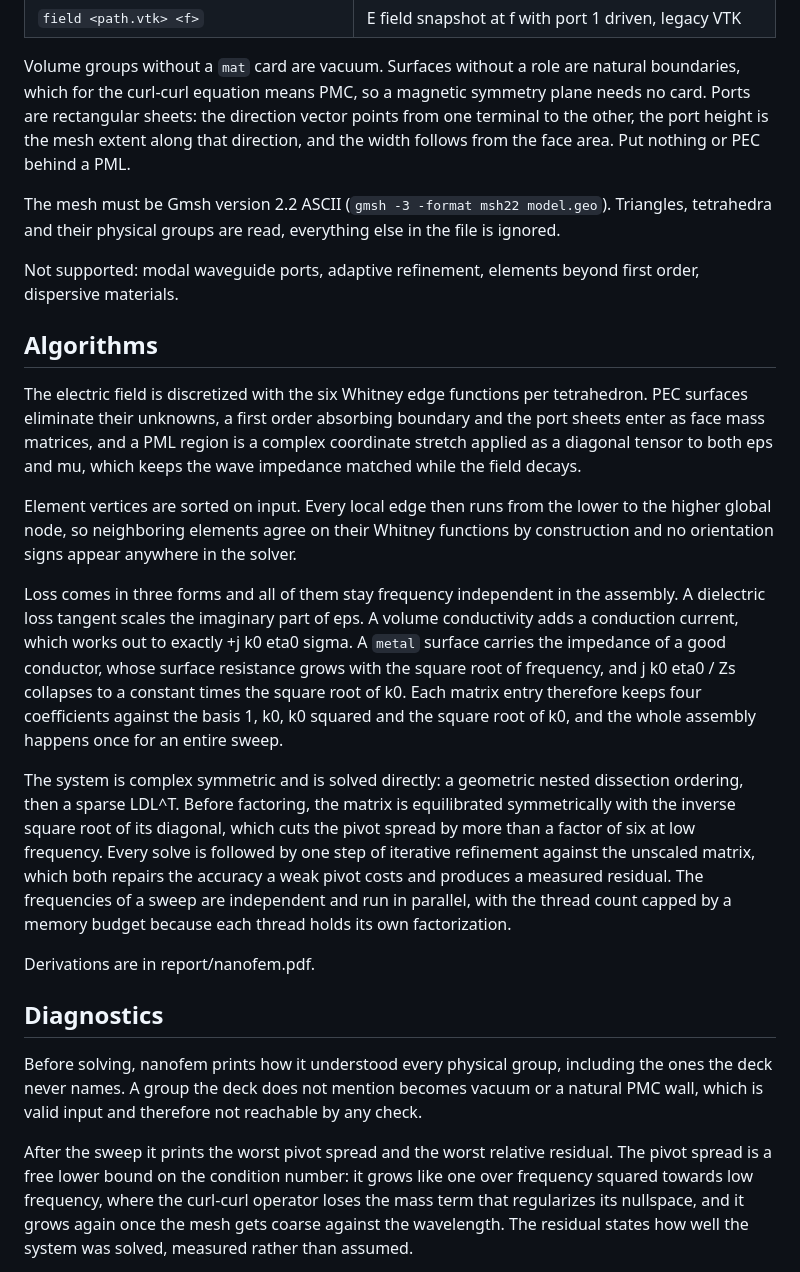
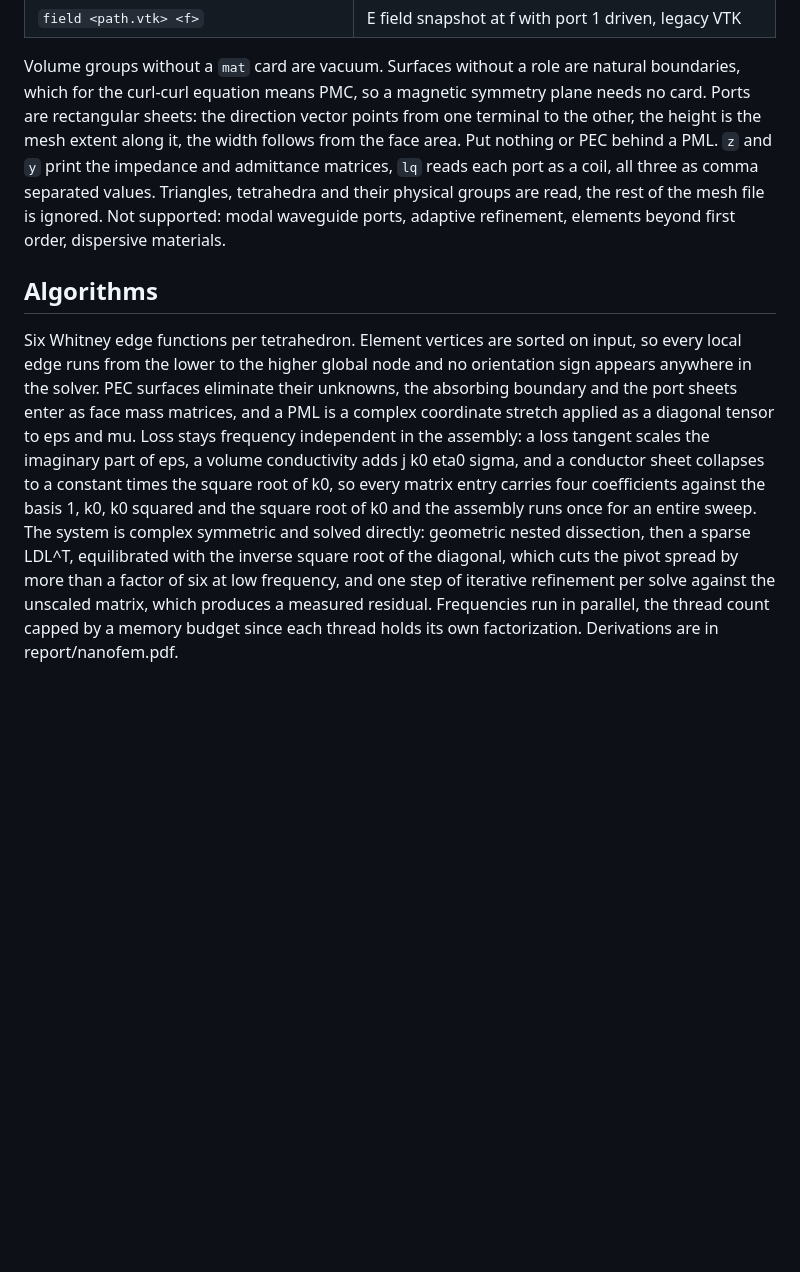
Before and after one commit to milanofthe/nanofem, a Markdown page: README.md, the part around one of its changes. Drawn GitHub-style; blank space fills up the shorter version.

Commit message:
Shorten the readme to the nanospice format

```diff
--- a/README.md
+++ b/README.md
@@ -46,64 +44,32 @@ groups defined in the Gmsh mesh.
 Volume groups without a `mat` card are vacuum. Surfaces without a role are
 natural boundaries, which for the curl-curl equation means PMC, so a
 magnetic symmetry plane needs no card. Ports are rectangular sheets: the
-direction vector points from one terminal to the other, the port height is
-the mesh extent along that direction, and the width follows from the face
-area. Put nothing or PEC behind a PML.
-
-The mesh must be Gmsh version 2.2 ASCII (`gmsh -3 -format msh22 model.geo`).
-Triangles, tetrahedra and their physical groups are read, everything else in
-the file is ignored.
-
-Not supported: modal waveguide ports, adaptive refinement, elements beyond
-first order, dispersive materials.
+direction vector points from one terminal to the other, the height is the
+mesh extent along it, the width follows from the face area. Put nothing or
+PEC behind a PML. `z` and `y` print the impedance and admittance matrices,
+`lq` reads each port as a coil, all three as comma separated values.
+Triangles, tetrahedra and their physical groups are read, the rest of the
+mesh file is ignored. Not supported: modal waveguide ports, adaptive
+refinement, elements beyond first order, dispersive materials.
 
 ## Algorithms
 
-The electric field is discretized with the six Whitney edge functions per
-tetrahedron. PEC surfaces eliminate their unknowns, a first order absorbing
-boundary and the port sheets enter as face mass matrices, and a PML region
-is a complex coordinate stretch applied as a diagonal tensor to both eps and
-mu, which keeps the wave impedance matched while the field decays.
-
-Element vertices are sorted on input. Every local edge then runs from the
-lower to the higher global node, so neighboring elements agree on their
-Whitney functions by construction and no orientation signs appear anywhere
-in the solver.
-
-Loss comes in three forms and all of them stay frequency independent in the
-assembly. A dielectric loss tangent scales the imaginary part of eps. A
-volume conductivity adds a conduction current, which works out to exactly
-+j k0 eta0 sigma. A `metal` surface carries the impedance of a good
-conductor, whose surface resistance grows with the square root of frequency,
-and j k0 eta0 / Zs collapses to a constant times the square root of k0. Each
-matrix entry therefore keeps four coefficients against the basis 1, k0, k0
-squared and the square root of k0, and the whole assembly happens once for
-an entire sweep.
-
-The system is complex symmetric and is solved directly: a geometric nested
-dissection ordering, then a sparse LDL^T. Before factoring, the matrix is
-equilibrated symmetrically with the inverse square root of its diagonal,
-which cuts the pivot spread by more than a factor of six at low frequency.
-Every solve is followed by one step of iterative refinement against the
-unscaled matrix, which both repairs the accuracy a weak pivot costs and
-produces a measured residual. The frequencies of a sweep are independent and
-run in parallel, with the thread count capped by a memory budget because
-each thread holds its own factorization.
-
+Six Whitney edge functions per tetrahedron. Element vertices are sorted on
+input, so every local edge runs from the lower to the higher global node and
+no orientation sign appears anywhere in the solver. PEC surfaces eliminate
+their unknowns, the absorbing boundary and the port sheets enter as face
+mass matrices, and a PML is a complex coordinate stretch applied as a
+diagonal tensor to eps and mu. Loss stays frequency independent in the
+assembly: a loss tangent scales the imaginary part of eps, a volume
+conductivity adds j k0 eta0 sigma, and a conductor sheet collapses to a
+constant times the square root of k0, so every matrix entry carries four
+coefficients against the basis 1, k0, k0 squared and the square root of k0
+and the assembly runs once for an entire sweep. The system is complex
+symmetric and solved directly: geometric nested dissection, then a sparse
+LDL^T, equilibrated with the inverse square root of the diagonal, which cuts
+the pivot spread by more than a factor of six at low frequency, and one step
+of iterative refinement per solve against the unscaled matrix, which
+produces a measured residual. Frequencies run in parallel, the thread count
+capped by a memory budget since each thread holds its own factorization.
 Derivations are in report/nanofem.pdf.
 
-## Diagnostics
-
-Before solving, nanofem prints how it understood every physical group,
-including the ones the deck never names. A group the deck does not mention
-becomes vacuum or a natural PMC wall, which is valid input and therefore
-not reachable by any check.
-
-After the sweep it prints the worst pivot spread and the worst relative
-residual. The pivot spread is a free lower bound on the condition number: it
-grows like one over frequency squared towards low frequency, where the
-curl-curl operator loses the mass term that regularizes its nullspace, and
-it grows again once the mesh gets coarse against the wavelength. The
-residual states how well the system was solved, measured rather than
-assumed.
-
```
Also changed, not shown: other parts of README.md (+32 -60 lines).
